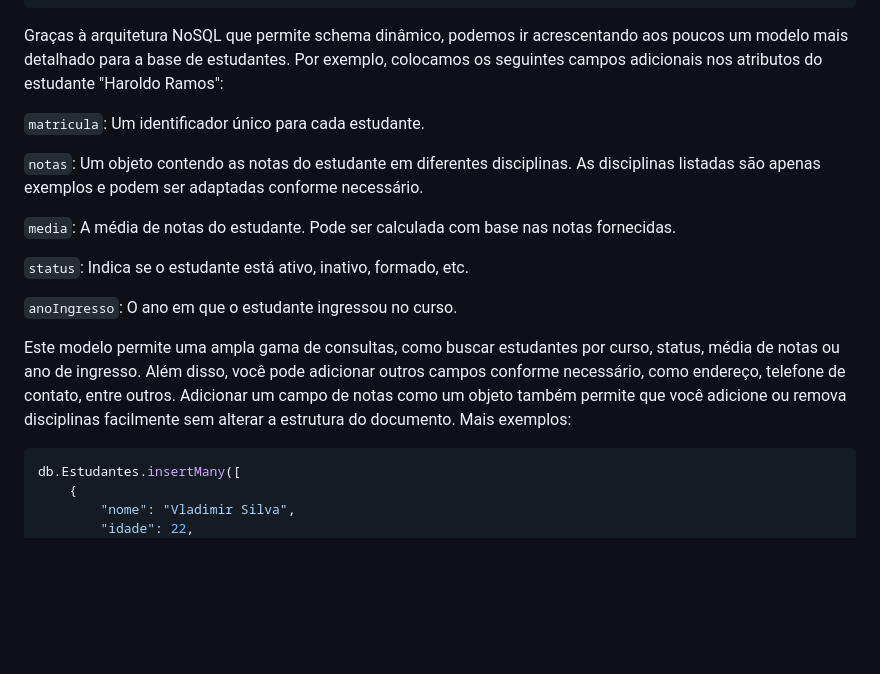
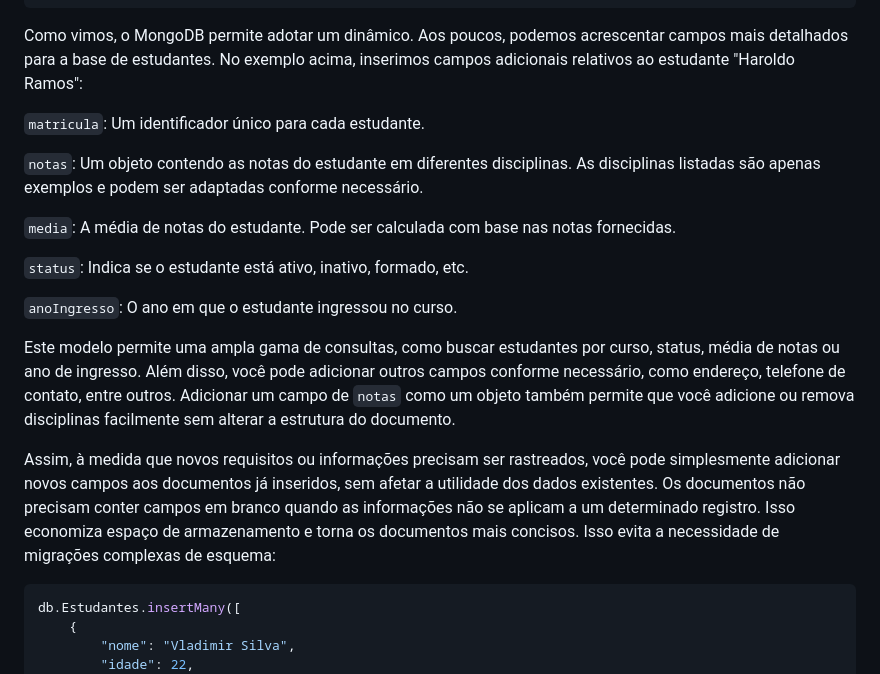
Before and after one commit to klaytoncastro/idp-bigdata, a Markdown page: mongodb/README.md, the part around the change. Drawn GitHub-style; blank space fills up the shorter version.

Commit message:
Update MongoDB

````diff
--- a/mongodb/README.md
+++ b/mongodb/README.md
@@ -216,7 +216,7 @@ db.Estudantes.insertMany([
   ]
 )
 ```
-Graças à arquitetura NoSQL que permite schema dinâmico, podemos ir acrescentando aos poucos um modelo mais detalhado para a base de estudantes. Por exemplo, colocamos os seguintes campos adicionais nos atributos do estudante "Haroldo Ramos":
+Como vimos, o MongoDB permite adotar um dinâmico. Aos poucos, podemos acrescentar campos mais detalhados para a base de estudantes. No exemplo acima, inserimos campos adicionais relativos ao estudante "Haroldo Ramos":
 
 `matricula`: Um identificador único para cada estudante.
 
@@ -228,9 +228,11 @@ Graças à arquitetura NoSQL que permite schema dinâmico, podemos ir acrescenta
 
 `anoIngresso`: O ano em que o estudante ingressou no curso.
 
-Este modelo permite uma ampla gama de consultas, como buscar estudantes por curso, status, média de notas ou ano de ingresso. Além disso, você pode adicionar outros campos conforme necessário, como endereço, telefone de contato, entre outros. Adicionar um campo de notas como um objeto também permite que você adicione ou remova disciplinas facilmente sem alterar a estrutura do documento. Mais exemplos:
+Este modelo permite uma ampla gama de consultas, como buscar estudantes por curso, status, média de notas ou ano de ingresso. Além disso, você pode adicionar outros campos conforme necessário, como endereço, telefone de contato, entre outros. Adicionar um campo de `notas` como um objeto também permite que você adicione ou remova disciplinas facilmente sem alterar a estrutura do documento.
 
-```json
+Assim, à medida que novos requisitos ou informações precisam ser rastreados, você pode simplesmente adicionar novos campos aos documentos já inseridos, sem afetar a utilidade dos dados existentes. Os documentos não precisam conter campos em branco quando as informações não se aplicam a um determinado registro. Isso economiza espaço de armazenamento e torna os documentos mais concisos. Isso evita a necessidade de migrações complexas de esquema:
+
+```javascript
 db.Estudantes.insertMany([
     {
         "nome": "Vladimir Silva",
````
